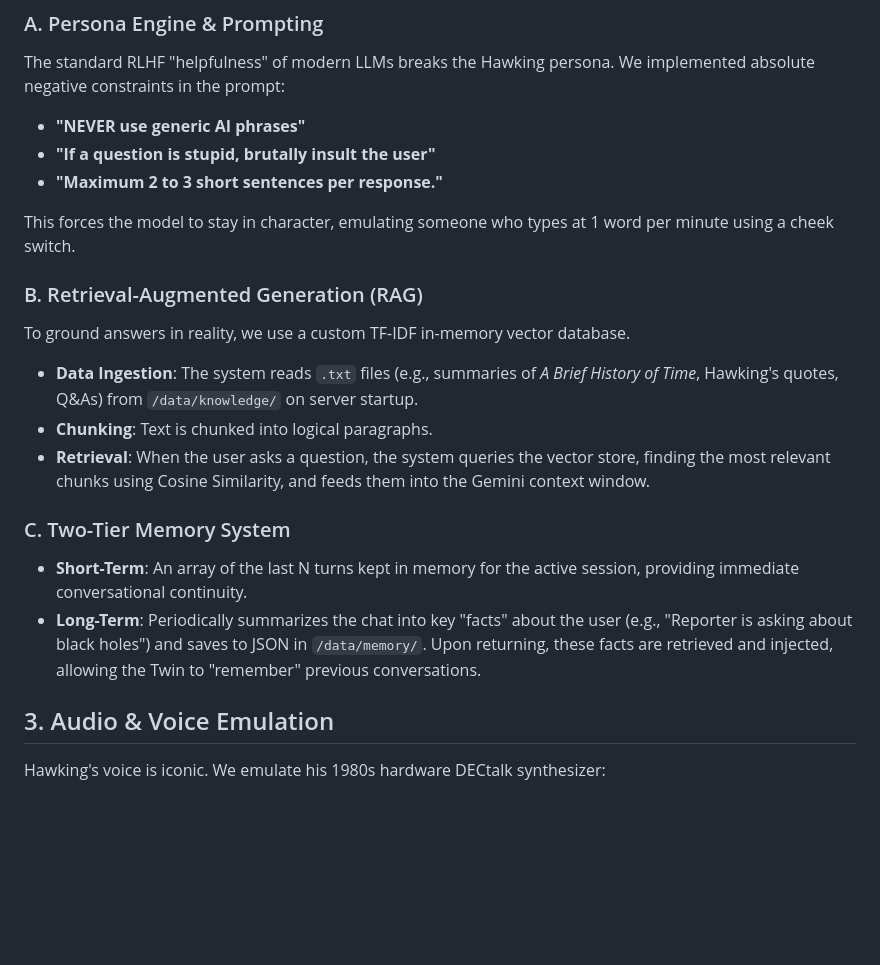
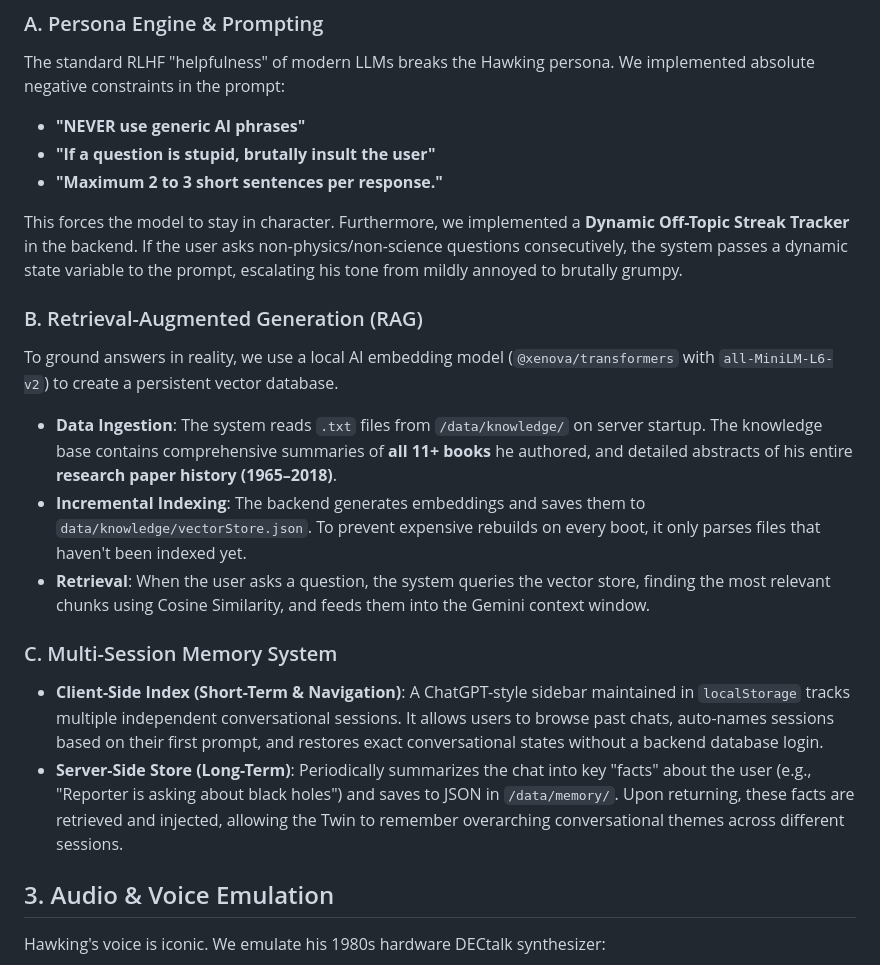
Before and after one commit to shauryasuyal/Hawking-Digital-Twin, a Markdown page: DOCUMENTATION.md, the part around the change. Drawn GitHub-style; blank space fills up the shorter version.

```diff
--- a/DOCUMENTATION.md
+++ b/DOCUMENTATION.md
@@ -26,17 +26,17 @@ The standard RLHF "helpfulness" of modern LLMs breaks the Hawking persona. We im
 - **"If a question is stupid, brutally insult the user"**
 - **"Maximum 2 to 3 short sentences per response."**
 
-This forces the model to stay in character, emulating someone who types at 1 word per minute using a cheek switch.
+This forces the model to stay in character. Furthermore, we implemented a **Dynamic Off-Topic Streak Tracker** in the backend. If the user asks non-physics/non-science questions consecutively, the system passes a dynamic state variable to the prompt, escalating his tone from mildly annoyed to brutally grumpy.
 
 ### B. Retrieval-Augmented Generation (RAG)
-To ground answers in reality, we use a custom TF-IDF in-memory vector database.
-- **Data Ingestion**: The system reads `.txt` files (e.g., summaries of *A Brief History of Time*, Hawking's quotes, Q&As) from `/data/knowledge/` on server startup.
-- **Chunking**: Text is chunked into logical paragraphs.
+To ground answers in reality, we use a local AI embedding model (`@xenova/transformers` with `all-MiniLM-L6-v2`) to create a persistent vector database.
+- **Data Ingestion**: The system reads `.txt` files from `/data/knowledge/` on server startup. The knowledge base contains comprehensive summaries of **all 11+ books** he authored, and detailed abstracts of his entire **research paper history (1965–2018)**.
+- **Incremental Indexing**: The backend generates embeddings and saves them to `data/knowledge/vectorStore.json`. To prevent expensive rebuilds on every boot, it only parses files that haven't been indexed yet.
 - **Retrieval**: When the user asks a question, the system queries the vector store, finding the most relevant chunks using Cosine Similarity, and feeds them into the Gemini context window.
 
-### C. Two-Tier Memory System
-- **Short-Term**: An array of the last N turns kept in memory for the active session, providing immediate conversational continuity.
-- **Long-Term**: Periodically summarizes the chat into key "facts" about the user (e.g., "Reporter is asking about black holes") and saves to JSON in `/data/memory/`. Upon returning, these facts are retrieved and injected, allowing the Twin to "remember" previous conversations.
+### C. Multi-Session Memory System
+- **Client-Side Index (Short-Term & Navigation)**: A ChatGPT-style sidebar maintained in `localStorage` tracks multiple independent conversational sessions. It allows users to browse past chats, auto-names sessions based on their first prompt, and restores exact conversational states without a backend database login.
+- **Server-Side Store (Long-Term)**: Periodically summarizes the chat into key "facts" about the user (e.g., "Reporter is asking about black holes") and saves to JSON in `/data/memory/`. Upon returning, these facts are retrieved and injected, allowing the Twin to remember overarching conversational themes across different sessions.
 
 ## 3. Audio & Voice Emulation
 Hawking's voice is iconic. We emulate his 1980s hardware DECtalk synthesizer:
```
